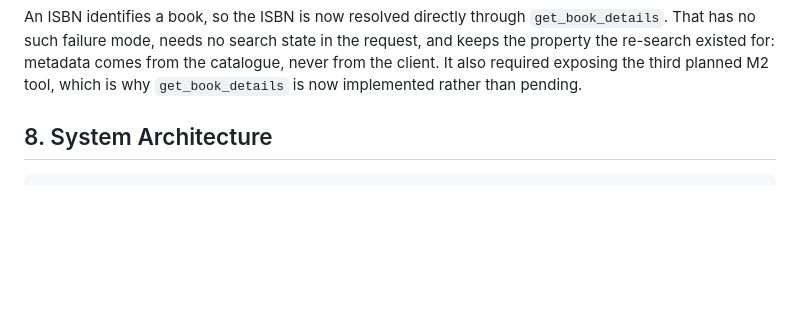
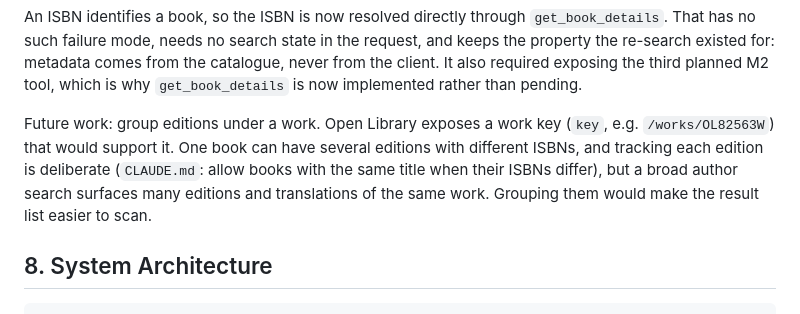
Before and after one commit to kakeiz824-png/ELEC-A-Gourp-2, a Markdown page: DESIGN.md, the part around the change. GitHub-like rendering; blank space fills up the shorter version.

Commit message:
Record edition-grouping backlog and Item 6 reply status

```diff
--- a/DESIGN.md
+++ b/DESIGN.md
@@ -261,6 +261,13 @@ An ISBN identifies a book, so the ISBN is now resolved directly through
 request, and keeps the property the re-search existed for: metadata comes from the
 catalogue, never from the client. It also required exposing the third planned M2 tool,
 which is why `get_book_details` is now implemented rather than pending.
+
+Future work: group editions under a work. Open Library exposes a work key
+(`key`, e.g. `/works/OL82563W`) that would support it. One book can have
+several editions with different ISBNs, and tracking each edition is deliberate
+(`CLAUDE.md`: allow books with the same title when their ISBNs differ), but a
+broad author search surfaces many editions and translations of the same work.
+Grouping them would make the result list easier to scan.
 
 ## 8. System Architecture
 
```
Also changed, not shown: REVIEW-RESPONSE.md (+6 -0 lines).
